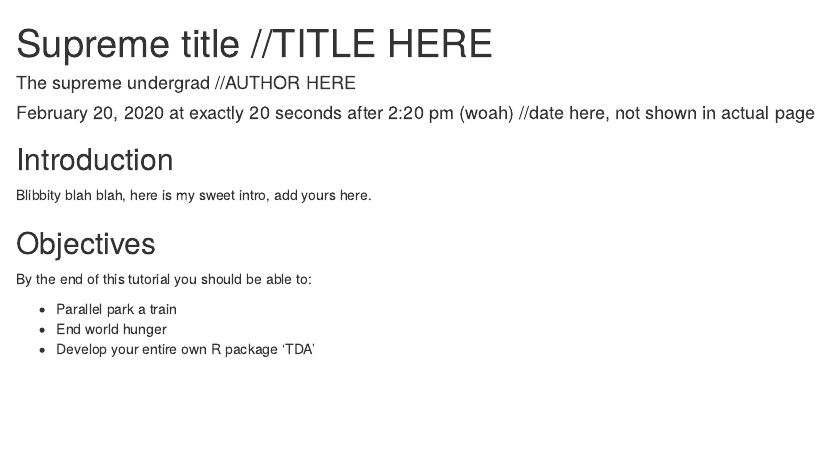
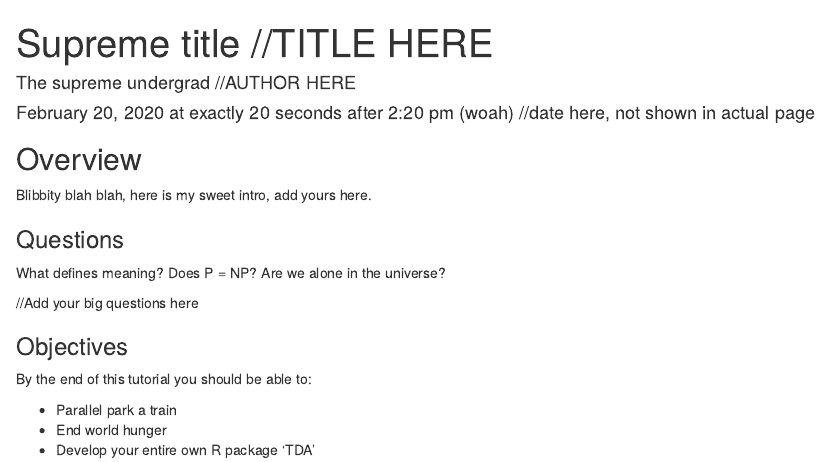
Before and after one commit to yessycrown/t4ds, an R Markdown document (assets/TEMPLATE/2020-02-20-TEMPLATE.Rmd): the page in a window 1100 px wide, from its top. Rendered offline with R 4.5, knitr and Pandoc, with nearby package versions.

Commit message:
change template undercase

````diff
--- a/assets/TEMPLATE/2020-02-20-TEMPLATE.Rmd
+++ b/assets/TEMPLATE/2020-02-20-TEMPLATE.Rmd
@@ -40,12 +40,19 @@ use_package('TDA')
 use_package('ggplot2') # For some nice plots based in the grid package
 ```
 
-## Introduction
+## Overview
 
 Blibbity blah blah, here is my sweet intro, add yours here.
 
+### Questions
 
-## Objectives
+What defines meaning?
+Does P = NP?
+Are we alone in the universe?
+
+//Add your big questions here
+
+### Objectives
 
 By the end of this tutorial you should be able to:
 
````
Also changed, not shown: assets/TEMPLATE/2020-02-20-TEMPLATE.html.
